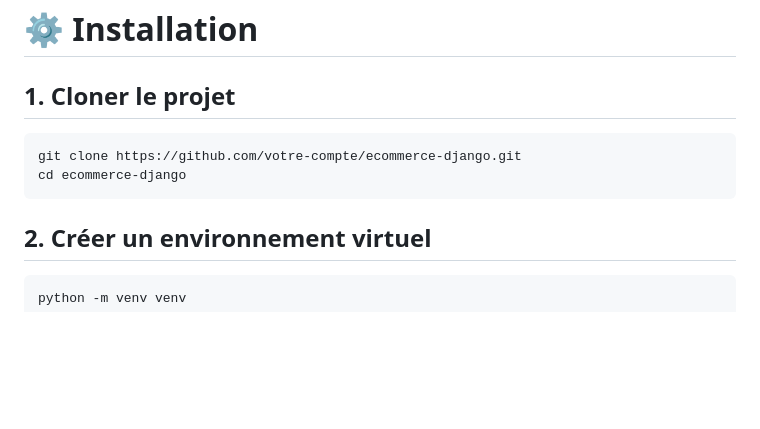
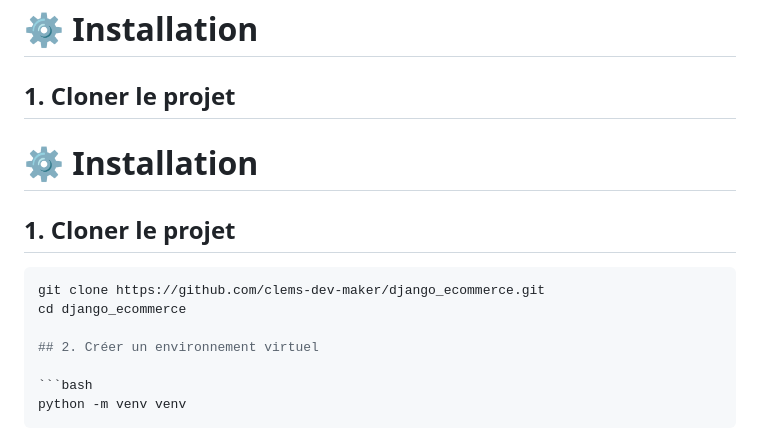
Before and after one commit to clems-dev-maker/django_ecommerce, a Markdown page: README.md, the part around the change. Drawn GitHub-style; blank space fills up the shorter version.

Commit message:
Modify installation instructions for project cloning
Updated project clone instructions in README.

````diff
--- a/README.md
+++ b/README.md
@@ -172,10 +172,13 @@ Cette application permet aux utilisateurs de :
 
 ## 1. Cloner le projet
 
+# ⚙️ Installation
+
+## 1. Cloner le projet
+
 ```bash
-git clone https://github.com/votre-compte/ecommerce-django.git
-cd ecommerce-django
-```
+git clone https://github.com/clems-dev-maker/django_ecommerce.git
+cd django_ecommerce
 
 ## 2. Créer un environnement virtuel
 
````
